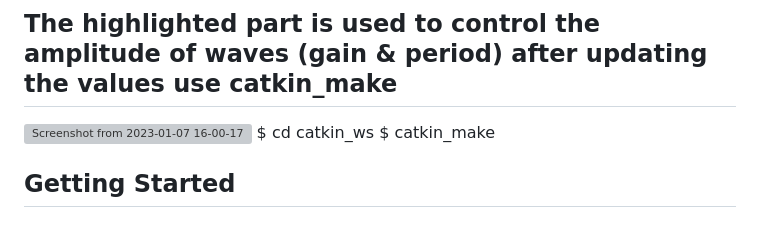
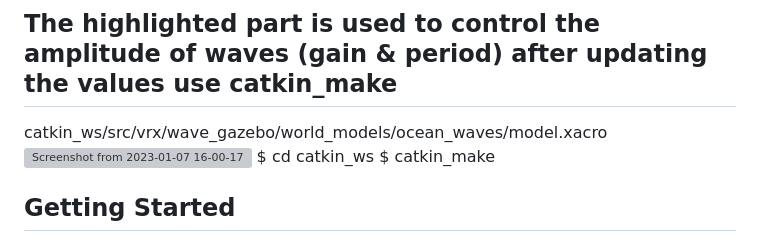
Before and after one commit to ROS-BARIFLOLABS/ROS, a Markdown page: vrx/README.md, the part around the change. Drawn GitHub-style; grey boxes are pictures that could not be loaded.

```diff
--- a/vrx/README.md
+++ b/vrx/README.md
@@ -25,6 +25,7 @@ The VRX environment is also the "virtual venue" for the [VRX Competition](https:
      $roslaunch vrx_gazebo usv_keydrive.launch
 
 ## The highlighted part is used to control the amplitude of waves (gain & period) after updating the values use catkin_make
+   catkin_ws/src/vrx/wave_gazebo/world_models/ocean_waves/model.xacro
 ![Screenshot from 2023-01-07 16-00-17](https://user-images.githubusercontent.com/121598999/211145893-d7576aa3-7421-4310-a607-e3a51c8f1b9c.png)
      $ cd catkin_ws
      $ catkin_make
```
